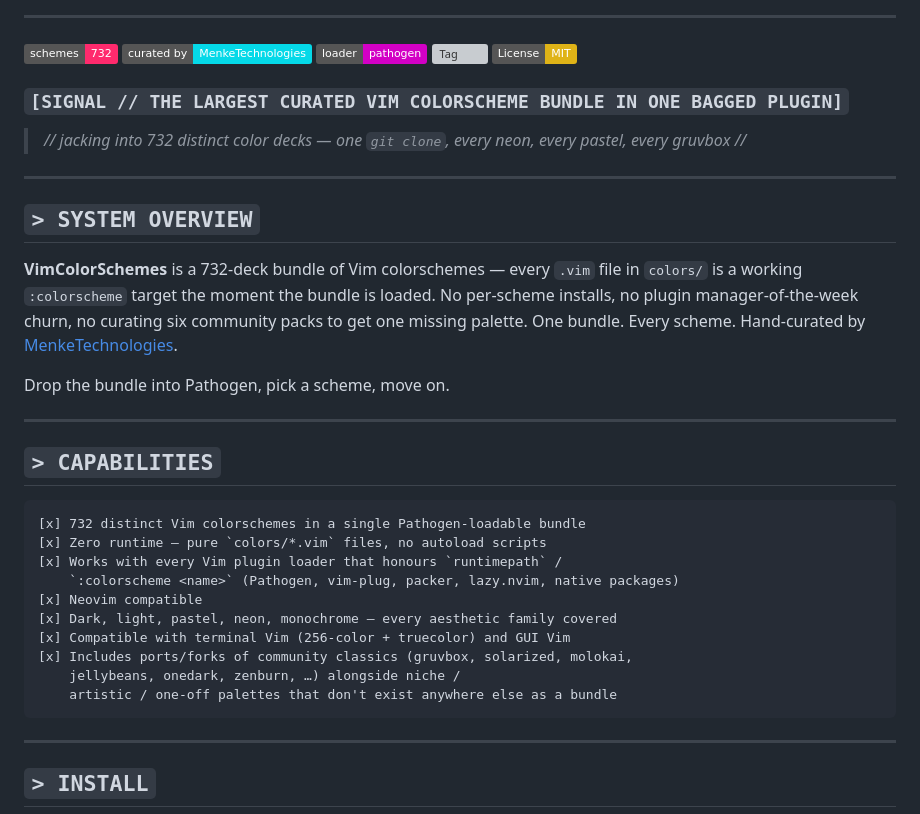
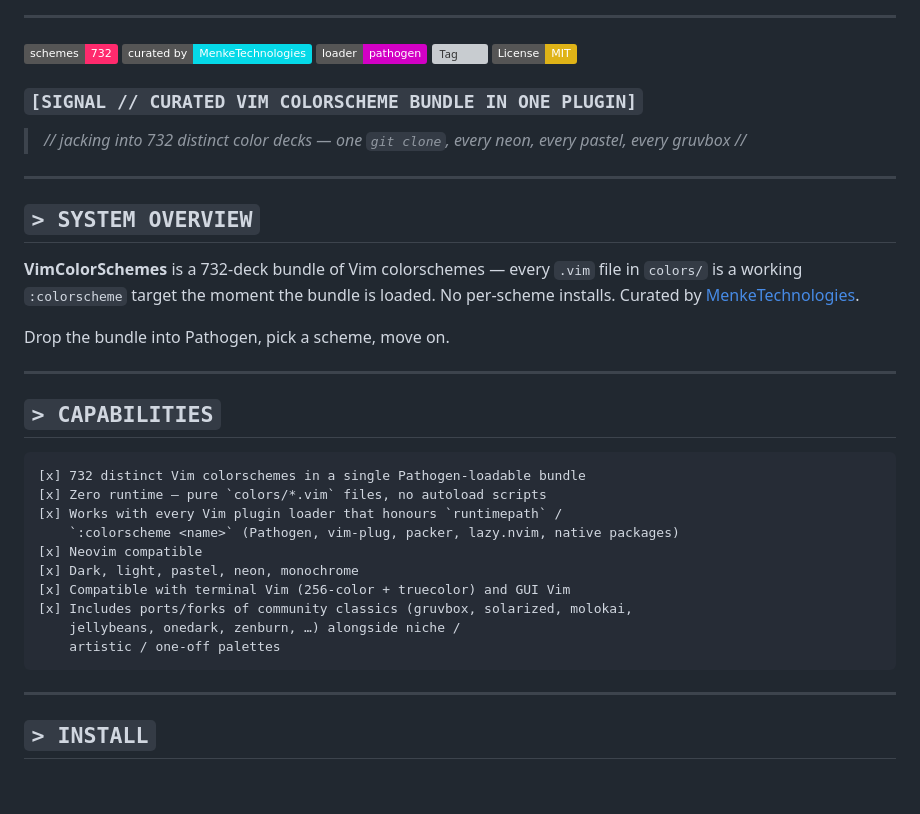
Before and after one commit to MenkeTechnologies/VimColorSchemes, a Markdown page: README.md, the part around the change. Rendered like a GitHub page; badges without logos; blank space fills up the shorter version; grey boxes are pictures that could not be loaded.

Commit message:
README: drop superlative and marketing phrasing

````diff
--- a/README.md
+++ b/README.md
@@ -20,7 +20,7 @@
 [![Tag](https://img.shields.io/github/v/tag/MenkeTechnologies/VimColorSchemes?sort=semver&label=tag&color=39ff14)](https://github.com/MenkeTechnologies/VimColorSchemes/tags)
 [![License: MIT](https://img.shields.io/badge/License-MIT-yellow.svg)](https://opensource.org/licenses/MIT)
 
-### `[SIGNAL // THE LARGEST CURATED VIM COLORSCHEME BUNDLE IN ONE BAGGED PLUGIN]`
+### `[SIGNAL // CURATED VIM COLORSCHEME BUNDLE IN ONE PLUGIN]`
 
 > *// jacking into 732 distinct color decks — one `git clone`, every neon, every pastel, every gruvbox //*
 
@@ -28,7 +28,7 @@
 
 ## `> SYSTEM OVERVIEW`
 
-**VimColorSchemes** is a 732-deck bundle of Vim colorschemes — every `.vim` file in `colors/` is a working `:colorscheme` target the moment the bundle is loaded. No per-scheme installs, no plugin manager-of-the-week churn, no curating six community packs to get one missing palette. One bundle. Every scheme. Hand-curated by [MenkeTechnologies](https://github.com/MenkeTechnologies).
+**VimColorSchemes** is a 732-deck bundle of Vim colorschemes — every `.vim` file in `colors/` is a working `:colorscheme` target the moment the bundle is loaded. No per-scheme installs. Curated by [MenkeTechnologies](https://github.com/MenkeTechnologies).
 
 Drop the bundle into Pathogen, pick a scheme, move on.
 
@@ -42,11 +42,11 @@ Drop the bundle into Pathogen, pick a scheme, move on.
 [x] Works with every Vim plugin loader that honours `runtimepath` /
     `:colorscheme <name>` (Pathogen, vim-plug, packer, lazy.nvim, native packages)
 [x] Neovim compatible
-[x] Dark, light, pastel, neon, monochrome — every aesthetic family covered
+[x] Dark, light, pastel, neon, monochrome
 [x] Compatible with terminal Vim (256-color + truecolor) and GUI Vim
 [x] Includes ports/forks of community classics (gruvbox, solarized, molokai,
     jellybeans, onedark, zenburn, …) alongside niche /
-    artistic / one-off palettes that don't exist anywhere else as a bundle
+    artistic / one-off palettes
 ```
 
 ---
````
